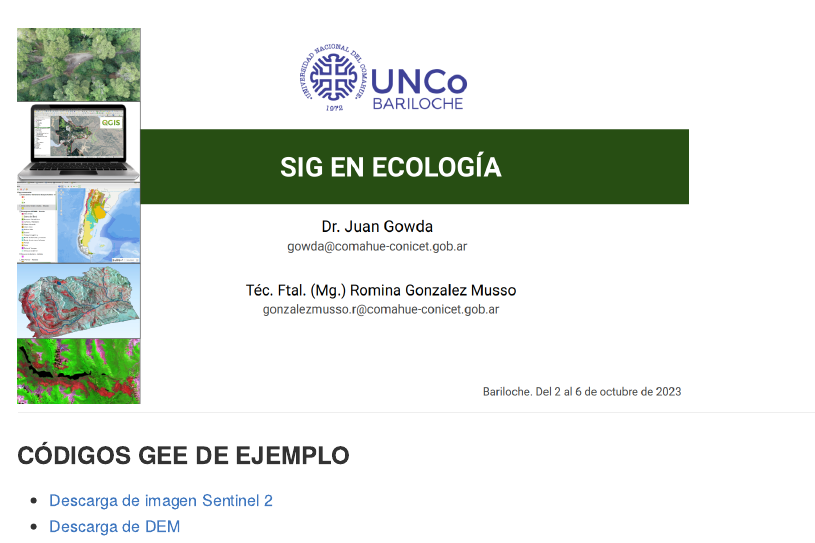
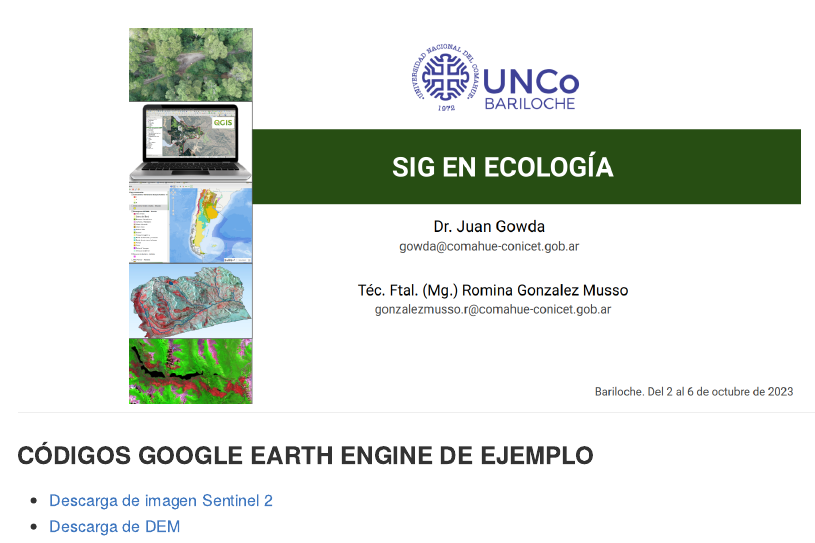
Before and after one commit to romina-gonzalez-musso/Curso_SIG-Eco, an R Markdown document (README.Rmd): the page in a window 1100 px wide, from its top. The pictures show the output file README.md that the author committed with the source, drawn offline in the style of GitHub.

Commit message:
Actualizacion_README_v1

````diff
--- a/README.Rmd
+++ b/README.Rmd
@@ -11,14 +11,13 @@ output:
 knitr::opts_chunk$set(echo = TRUE)
 ```
 
-```{r, echo=FALSE, out.width="75%", fig.cap="", fig.align="left"}
+```{r, echo=FALSE, out.width="75%", fig.cap="", fig.align="center"}
 
 knitr::include_graphics("mds/figures_mds/Portada.png")
 
 ```
 ------------------------------------------------------------------
-
-### CÓDIGOS GEE DE EJEMPLO
+### **CÓDIGOS GOOGLE EARTH ENGINE DE EJEMPLO**
 
 - [Descarga de imagen Sentinel 2](https://github.com/romina-gonzalez-musso/Curso_SIG-Eco_2023/blob/main/mds/1_Descarga_Sentinel2.md)
 - [Descarga de DEM](https://github.com/romina-gonzalez-musso/Curso_SIG-Eco_2023/blob/main/mds/2_Descarga_DEM.md)
````
Also changed, not shown: README.md.
